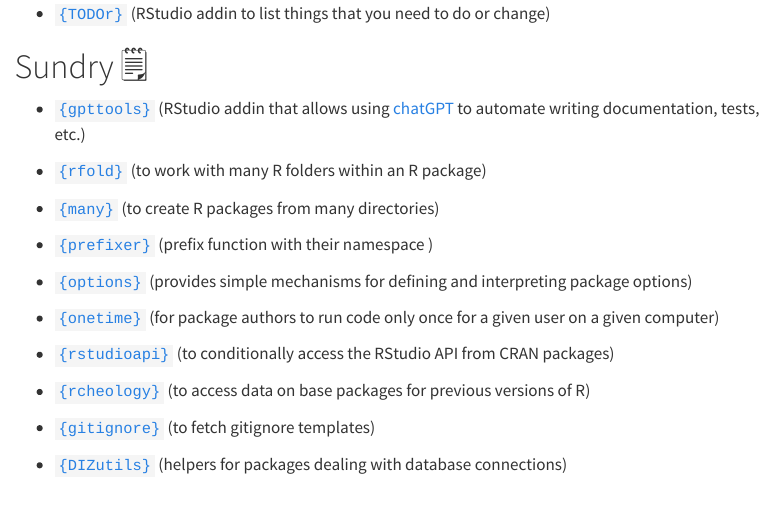
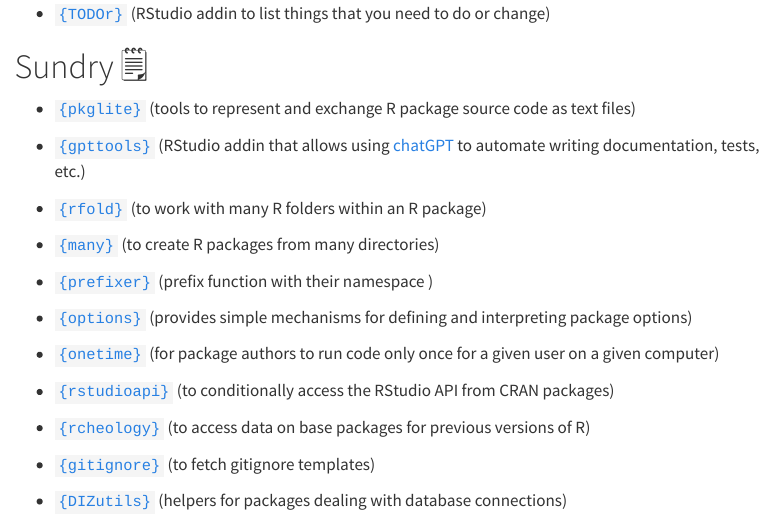
Before and after one commit to IndrajeetPatil/awesome-r-pkgtools, a Quarto document (README.qmd): the page in a window 1100 px wide, from 13600 px down. Rendered offline with R 4.5, knitr and Pandoc in place of Quarto, with nearby package versions; menus at the side of the page are left out; badge pictures from the web are left out.

Commit message:
add pkglite

```diff
--- a/README.qmd
+++ b/README.qmd
@@ -623,6 +623,8 @@
 
 # Sundry 🗒
 
+- [`{pkglite}`](https://merck.github.io/pkglite/) (tools to represent and exchange R package source code as text files)
+
 - [`{gpttools}`](https://github.com/JamesHWade/gpttools/) (RStudio addin that allows using [chatGPT](https://en.wikipedia.org/wiki/ChatGPT) to automate writing documentation, tests, etc.)
 
 - [`{rfold}`](https://CRAN.R-project.org/package=rfold) (to work with many R folders within an R package)
```
